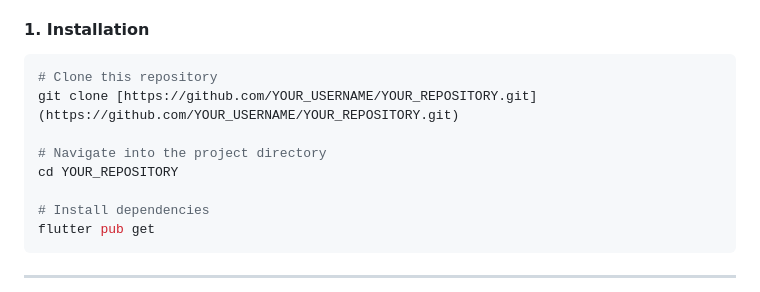
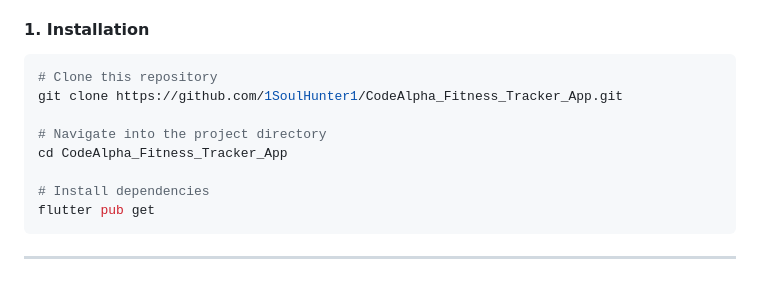
Before and after one commit to 1SoulHunter1/CodeAlpha_Fitness_Tracker_App, a Markdown page: README.md, the part around the change. Rendered like a GitHub page.

````diff
--- a/README.md
+++ b/README.md
@@ -147,10 +147,10 @@ Follow these steps to get the project running locally on your system.
 
 ```bash
 # Clone this repository
-git clone [https://github.com/YOUR_USERNAME/YOUR_REPOSITORY.git](https://github.com/YOUR_USERNAME/YOUR_REPOSITORY.git)
+git clone https://github.com/1SoulHunter1/CodeAlpha_Fitness_Tracker_App.git
 
 # Navigate into the project directory
-cd YOUR_REPOSITORY
+cd CodeAlpha_Fitness_Tracker_App
 
 # Install dependencies
 flutter pub get
````
